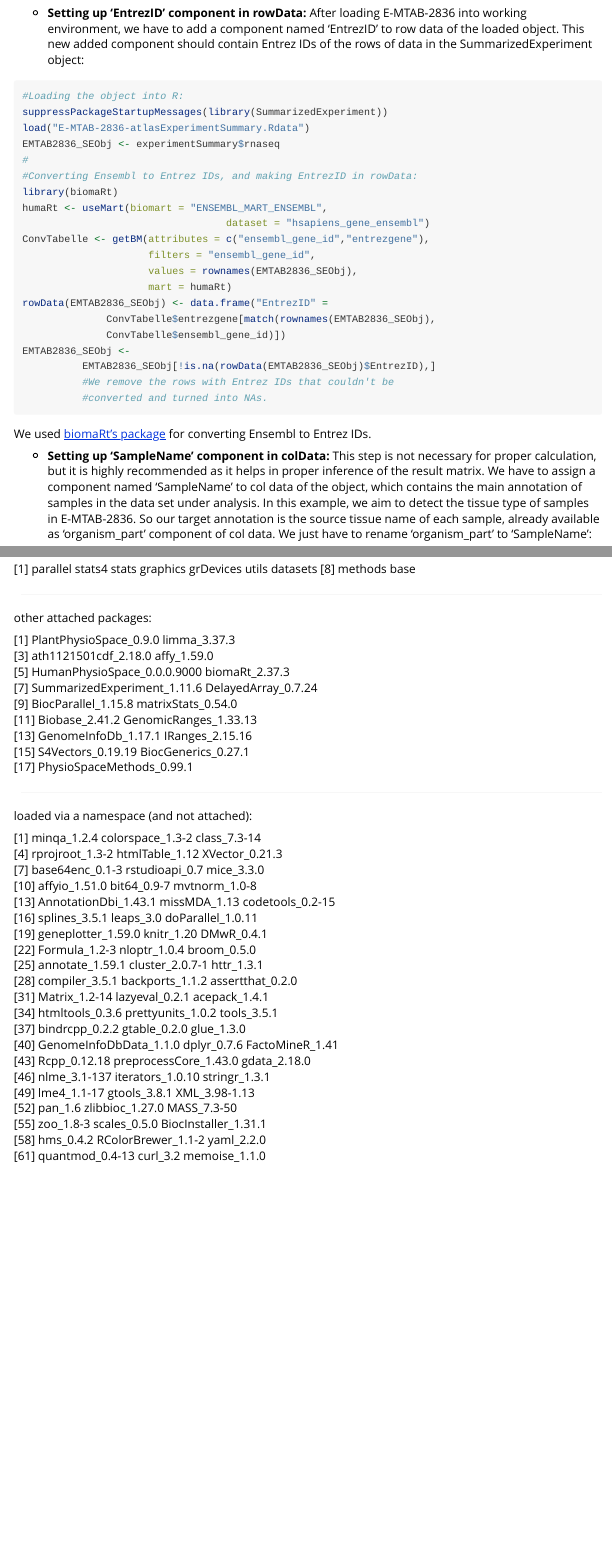
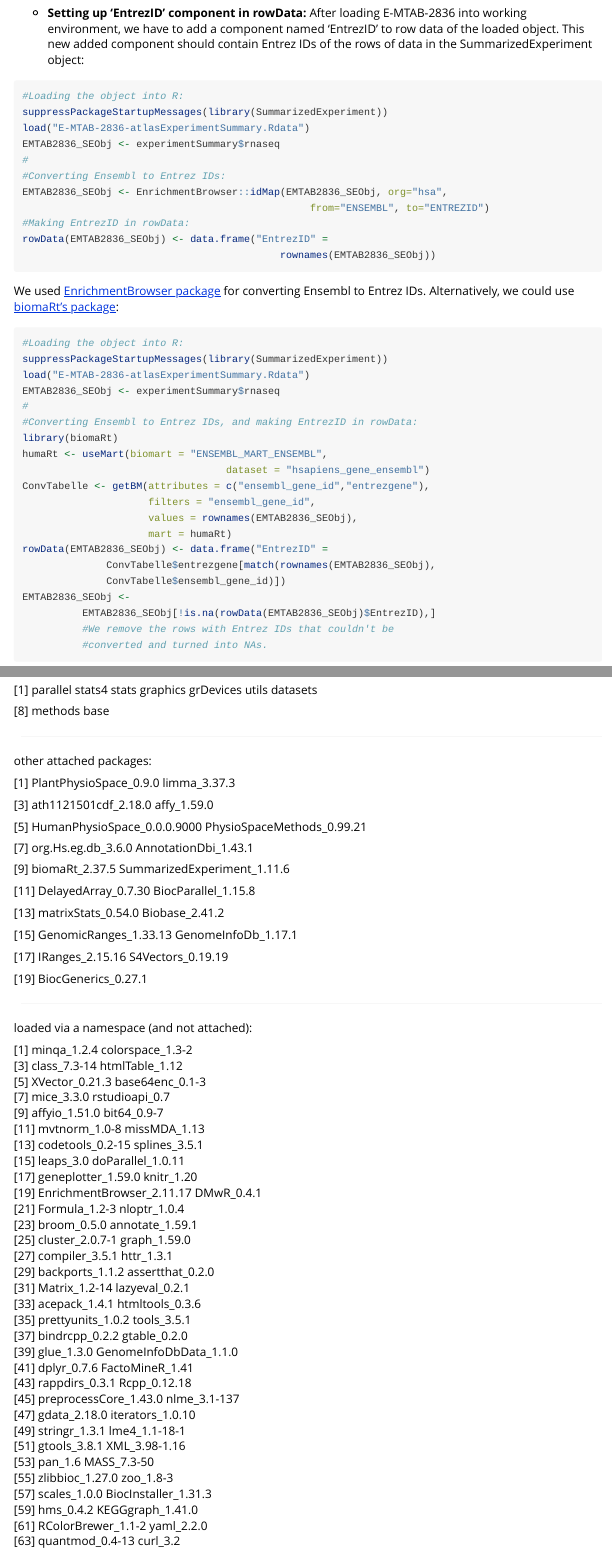
Before and after one commit to JRC-COMBINE/PhysioSpaceMethods, an R Markdown document (vignettes/PhysioSpace-Methods.Rmd): the page in a window 1100 px wide, from 3230 px down, and a second part further down, joined at a grey line. Rendered offline with R 4.5, knitr and Pandoc, with nearby package versions; long lines of code are wrapped.

Commit message:
Added EnrichmentBrowser ID-conversion to the vignette

````diff
--- a/vignettes/PhysioSpace-Methods.Rmd
+++ b/vignettes/PhysioSpace-Methods.Rmd
@@ -221,6 +221,27 @@ suppressPackageStartupMessages(library(SummarizedExperiment))
 load("E-MTAB-2836-atlasExperimentSummary.Rdata")
 EMTAB2836_SEObj <- experimentSummary$rnaseq
 #
+#Converting Ensembl to Entrez IDs:
+EMTAB2836_SEObj <- EnrichmentBrowser::idMap(EMTAB2836_SEObj, org="hsa",
+                                                from="ENSEMBL", to="ENTREZID")
+#Making EntrezID in rowData:
+rowData(EMTAB2836_SEObj) <- data.frame("EntrezID" =
+                                           rownames(EMTAB2836_SEObj))
+```
+We used <a
+href=
+"https://bioconductor.org/packages/release/bioc/html/EnrichmentBrowser.html">
+EnrichmentBrowser package</a> for converting Ensembl to Entrez IDs.
+Alternatively, we could use
+<a
+href="https://bioconductor.org/packages/release/bioc/html/biomaRt.html">
+biomaRt's package</a>:
+```r
+#Loading the object into R:
+suppressPackageStartupMessages(library(SummarizedExperiment))
+load("E-MTAB-2836-atlasExperimentSummary.Rdata")
+EMTAB2836_SEObj <- experimentSummary$rnaseq
+#
 #Converting Ensembl to Entrez IDs, and making EntrezID in rowData:
 library(biomaRt)
 humaRt <- useMart(biomart = "ENSEMBL_MART_ENSEMBL",
@@ -237,9 +258,6 @@ EMTAB2836_SEObj <-
           #We remove the rows with Entrez IDs that couldn't be
           #converted and turned into NAs.
 ```
-We used <a
-href="https://bioconductor.org/packages/release/bioc/html/biomaRt.html">
-biomaRt's package</a> for converting Ensembl to Entrez IDs.
 
 * **Setting up 'SampleName' component in colData:** This step is not
 necessary for proper calculation, but it is highly recommended as it
@@ -514,43 +532,65 @@ locale:
 attached base packages:
 
 [1] parallel  stats4    stats     graphics  grDevices utils     datasets
+
 [8] methods   base
 
 ####
 other attached packages:
 
  [1] PlantPhysioSpace_0.9.0      limma_3.37.3
+
  [3] ath1121501cdf_2.18.0        affy_1.59.0
- [5] HumanPhysioSpace_0.0.0.9000 biomaRt_2.37.3
- [7] SummarizedExperiment_1.11.6 DelayedArray_0.7.24
- [9] BiocParallel_1.15.8         matrixStats_0.54.0
-[11] Biobase_2.41.2              GenomicRanges_1.33.13
-[13] GenomeInfoDb_1.17.1         IRanges_2.15.16
-[15] S4Vectors_0.19.19           BiocGenerics_0.27.1
-[17] PhysioSpaceMethods_0.99.1
+
+ [5] HumanPhysioSpace_0.0.0.9000 PhysioSpaceMethods_0.99.21
+
+ [7] org.Hs.eg.db_3.6.0          AnnotationDbi_1.43.1
+
+ [9] biomaRt_2.37.5              SummarizedExperiment_1.11.6
+
+[11] DelayedArray_0.7.30         BiocParallel_1.15.8
+
+[13] matrixStats_0.54.0          Biobase_2.41.2
+
+[15] GenomicRanges_1.33.13       GenomeInfoDb_1.17.1
+
+[17] IRanges_2.15.16             S4Vectors_0.19.19
+
+[19] BiocGenerics_0.27.1
 
 
 ####
 loaded via a namespace (and not attached):
 
- [1] minqa_1.2.4            colorspace_1.3-2       class_7.3-14
-  [4] rprojroot_1.3-2        htmlTable_1.12         XVector_0.21.3
-  [7] base64enc_0.1-3        rstudioapi_0.7         mice_3.3.0
- [10] affyio_1.51.0          bit64_0.9-7            mvtnorm_1.0-8
- [13] AnnotationDbi_1.43.1   missMDA_1.13           codetools_0.2-15
- [16] splines_3.5.1          leaps_3.0              doParallel_1.0.11
- [19] geneplotter_1.59.0     knitr_1.20             DMwR_0.4.1
- [22] Formula_1.2-3          nloptr_1.0.4           broom_0.5.0
- [25] annotate_1.59.1        cluster_2.0.7-1        httr_1.3.1
- [28] compiler_3.5.1         backports_1.1.2        assertthat_0.2.0
- [31] Matrix_1.2-14          lazyeval_0.2.1         acepack_1.4.1
- [34] htmltools_0.3.6        prettyunits_1.0.2      tools_3.5.1
- [37] bindrcpp_0.2.2         gtable_0.2.0           glue_1.3.0
- [40] GenomeInfoDbData_1.1.0 dplyr_0.7.6            FactoMineR_1.41
- [43] Rcpp_0.12.18           preprocessCore_1.43.0  gdata_2.18.0
- [46] nlme_3.1-137           iterators_1.0.10       stringr_1.3.1
- [49] lme4_1.1-17            gtools_3.8.1           XML_3.98-1.13
- [52] pan_1.6                zlibbioc_1.27.0        MASS_7.3-50
- [55] zoo_1.8-3              scales_0.5.0           BiocInstaller_1.31.1
- [58] hms_0.4.2              RColorBrewer_1.1-2     yaml_2.2.0
- [61] quantmod_0.4-13        curl_3.2               memoise_1.1.0
+ [1] minqa_1.2.4               colorspace_1.3-2
+  [3] class_7.3-14              htmlTable_1.12
+  [5] XVector_0.21.3            base64enc_0.1-3
+  [7] mice_3.3.0                rstudioapi_0.7
+  [9] affyio_1.51.0             bit64_0.9-7
+ [11] mvtnorm_1.0-8             missMDA_1.13
+ [13] codetools_0.2-15          splines_3.5.1
+ [15] leaps_3.0                 doParallel_1.0.11
+ [17] geneplotter_1.59.0        knitr_1.20
+ [19] EnrichmentBrowser_2.11.17 DMwR_0.4.1
+ [21] Formula_1.2-3             nloptr_1.0.4
+ [23] broom_0.5.0               annotate_1.59.1
+ [25] cluster_2.0.7-1           graph_1.59.0
+ [27] compiler_3.5.1            httr_1.3.1
+ [29] backports_1.1.2           assertthat_0.2.0
+ [31] Matrix_1.2-14             lazyeval_0.2.1
+ [33] acepack_1.4.1             htmltools_0.3.6
+ [35] prettyunits_1.0.2         tools_3.5.1
+ [37] bindrcpp_0.2.2            gtable_0.2.0
+ [39] glue_1.3.0                GenomeInfoDbData_1.1.0
+ [41] dplyr_0.7.6               FactoMineR_1.41
+ [43] rappdirs_0.3.1            Rcpp_0.12.18
+ [45] preprocessCore_1.43.0     nlme_3.1-137
+ [47] gdata_2.18.0              iterators_1.0.10
+ [49] stringr_1.3.1             lme4_1.1-18-1
+ [51] gtools_3.8.1              XML_3.98-1.16
+ [53] pan_1.6                   MASS_7.3-50
+ [55] zlibbioc_1.27.0           zoo_1.8-3
+ [57] scales_1.0.0              BiocInstaller_1.31.3
+ [59] hms_0.4.2                 KEGGgraph_1.41.0
+ [61] RColorBrewer_1.1-2        yaml_2.2.0
+ [63] quantmod_0.4-13           curl_3.2
````
Also changed, not shown: vignettes/PhysioSpace-Methods.Rmd (45 more changed lines), 2 other files.
